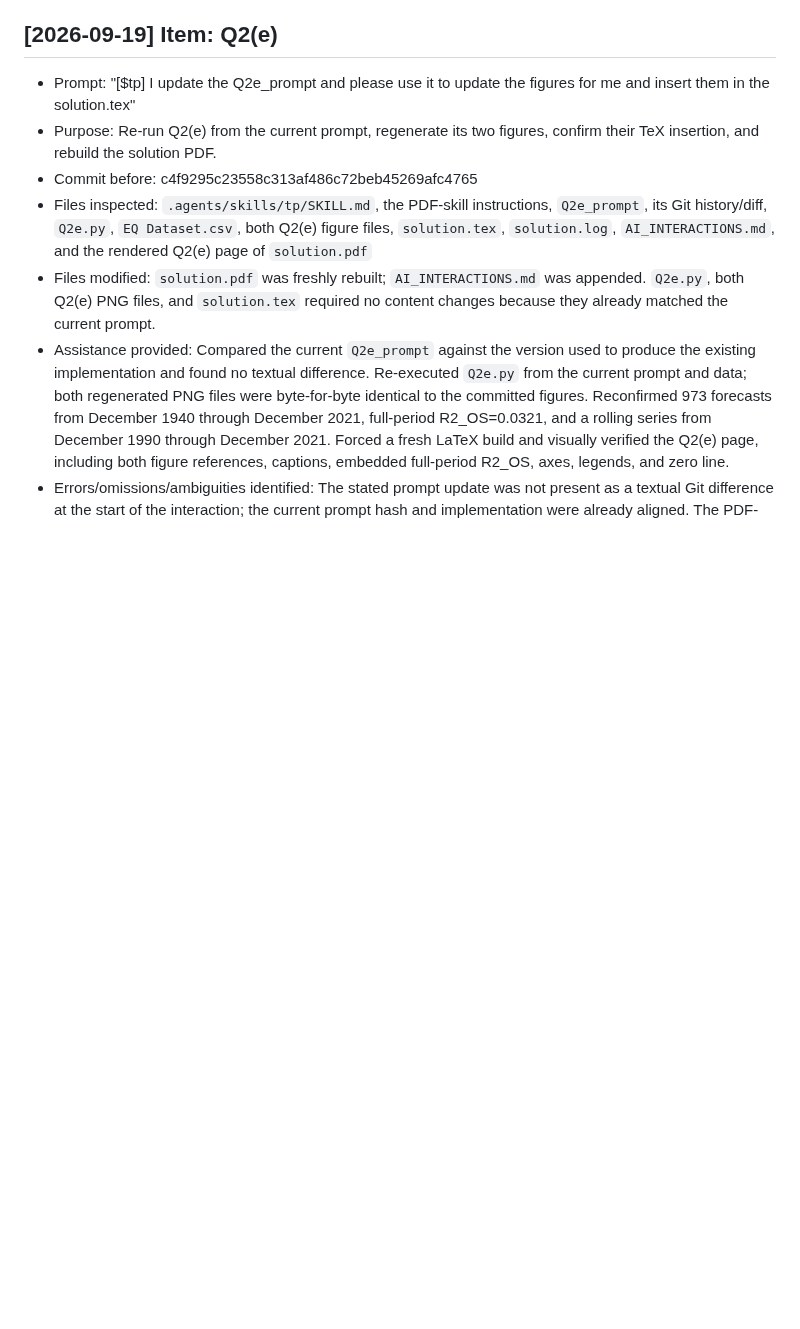
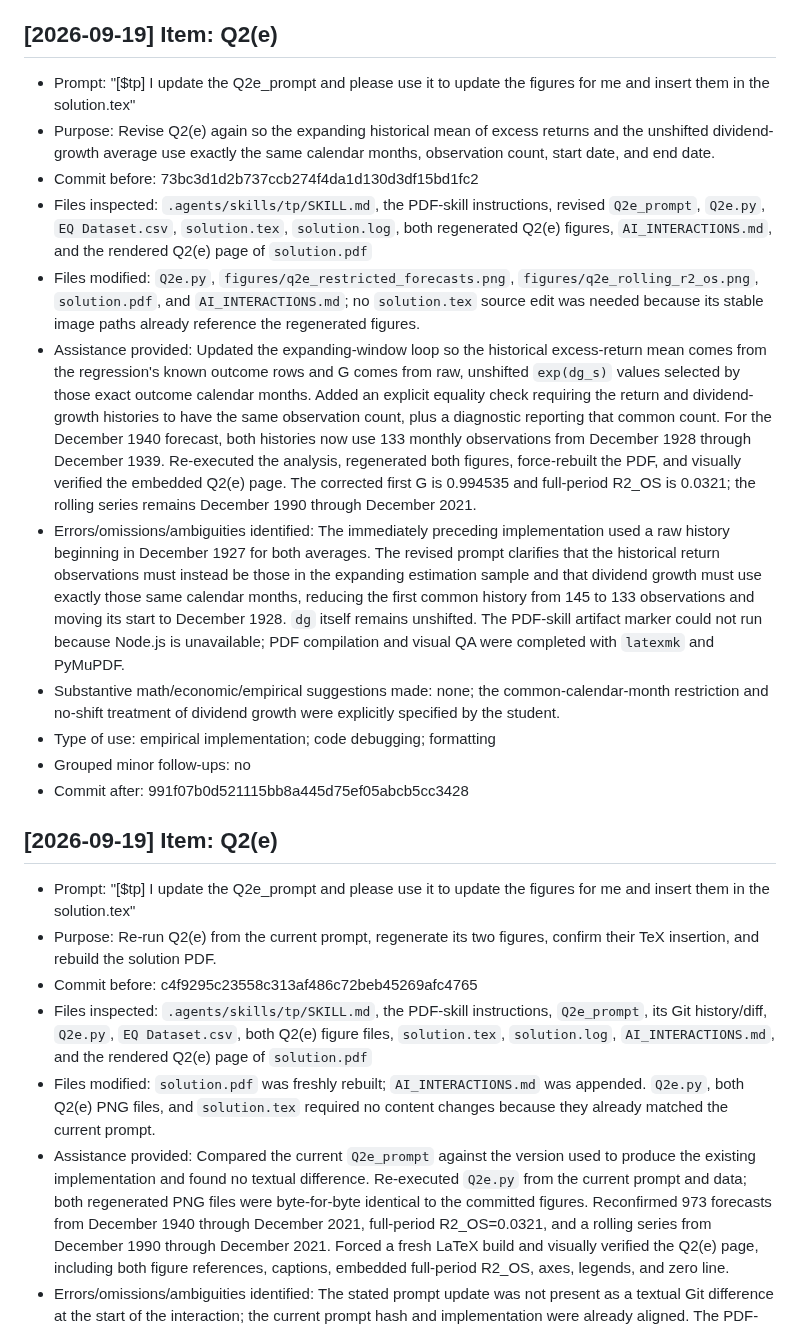
Before and after one commit to lesley2023/AssetPricing8200_Pset1, a Markdown page: AI_INTERACTIONS.md, the part around the change. GitHub-like rendering; blank space fills up the shorter version.

Commit message:
TP: log revised Q2e alignment

```diff
--- a/AI_INTERACTIONS.md
+++ b/AI_INTERACTIONS.md
@@ -279,6 +279,20 @@ Each entry follows this template:
 ## [2026-09-19] Item: Q2(e)
 
 - Prompt: "[$tp] I update the Q2e_prompt and please use it to update the figures for me and insert them in the solution.tex"
+- Purpose: Revise Q2(e) again so the expanding historical mean of excess returns and the unshifted dividend-growth average use exactly the same calendar months, observation count, start date, and end date.
+- Commit before: 73bc3d1d2b737ccb274f4da1d130d3df15bd1fc2
+- Files inspected: `.agents/skills/tp/SKILL.md`, the PDF-skill instructions, revised `Q2e_prompt`, `Q2e.py`, `EQ Dataset.csv`, `solution.tex`, `solution.log`, both regenerated Q2(e) figures, `AI_INTERACTIONS.md`, and the rendered Q2(e) page of `solution.pdf`
+- Files modified: `Q2e.py`, `figures/q2e_restricted_forecasts.png`, `figures/q2e_rolling_r2_os.png`, `solution.pdf`, and `AI_INTERACTIONS.md`; no `solution.tex` source edit was needed because its stable image paths already reference the regenerated figures.
+- Assistance provided: Updated the expanding-window loop so the historical excess-return mean comes from the regression's known outcome rows and G comes from raw, unshifted `exp(dg_s)` values selected by those exact outcome calendar months. Added an explicit equality check requiring the return and dividend-growth histories to have the same observation count, plus a diagnostic reporting that common count. For the December 1940 forecast, both histories now use 133 monthly observations from December 1928 through December 1939. Re-executed the analysis, regenerated both figures, force-rebuilt the PDF, and visually verified the embedded Q2(e) page. The corrected first G is 0.994535 and full-period R2_OS is 0.0321; the rolling series remains December 1990 through December 2021.
+- Errors/omissions/ambiguities identified: The immediately preceding implementation used a raw history beginning in December 1927 for both averages. The revised prompt clarifies that the historical return observations must instead be those in the expanding estimation sample and that dividend growth must use exactly those same calendar months, reducing the first common history from 145 to 133 observations and moving its start to December 1928. `dg` itself remains unshifted. The PDF-skill artifact marker could not run because Node.js is unavailable; PDF compilation and visual QA were completed with `latexmk` and PyMuPDF.
+- Substantive math/economic/empirical suggestions made: none; the common-calendar-month restriction and no-shift treatment of dividend growth were explicitly specified by the student.
+- Type of use: empirical implementation; code debugging; formatting
+- Grouped minor follow-ups: no
+- Commit after: 991f07b0d521115bb8a445d75ef05abcb5cc3428
+
+## [2026-09-19] Item: Q2(e)
+
+- Prompt: "[$tp] I update the Q2e_prompt and please use it to update the figures for me and insert them in the solution.tex"
 - Purpose: Re-run Q2(e) from the current prompt, regenerate its two figures, confirm their TeX insertion, and rebuild the solution PDF.
 - Commit before: c4f9295c23558c313af486c72beb45269afc4765
 - Files inspected: `.agents/skills/tp/SKILL.md`, the PDF-skill instructions, `Q2e_prompt`, its Git history/diff, `Q2e.py`, `EQ Dataset.csv`, both Q2(e) figure files, `solution.tex`, `solution.log`, `AI_INTERACTIONS.md`, and the rendered Q2(e) page of `solution.pdf`
```
